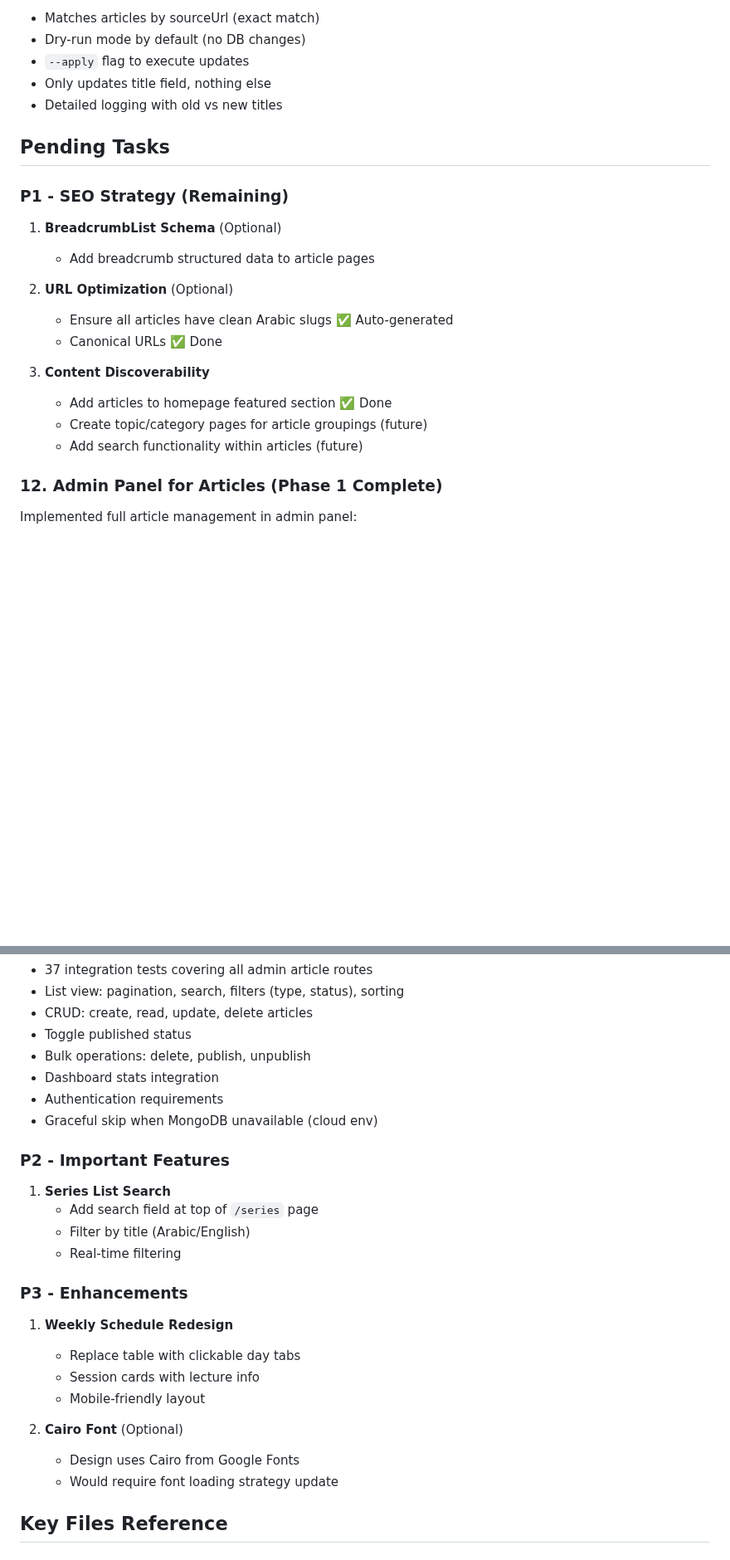
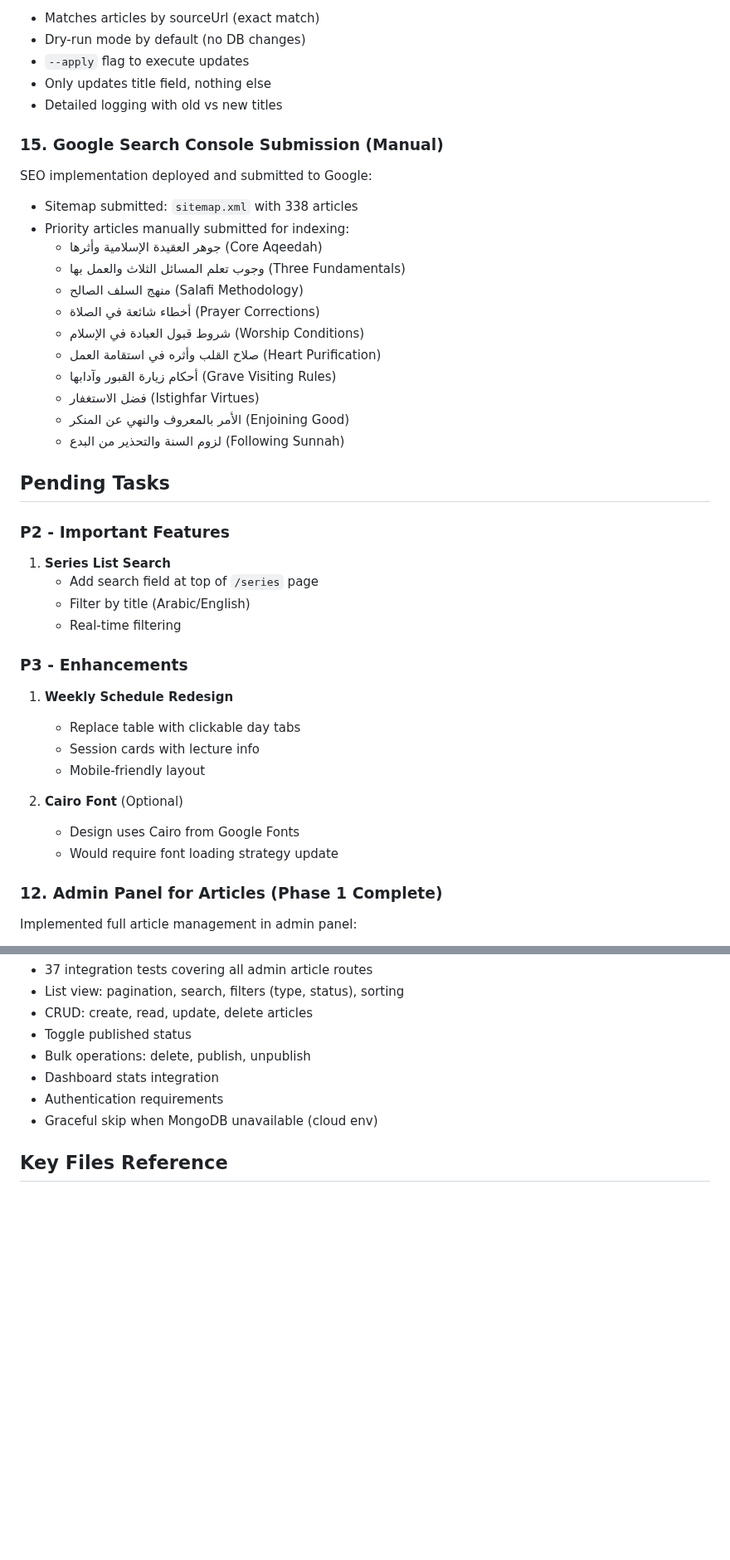
Before and after one commit to Mohamed-AH/wurud, a Markdown page: CLAUDE.md, 2 parts joined by grey strips. Shown at 83% size. Rendered like a GitHub page; blank space fills up the shorter version.

Commit message:
Update CLAUDE.md - mark SEO tasks complete
- Added Google Search Console submission details
- Listed 10 priority articles submitted for indexing
- Reorganized pending tasks (P2, P3)
- Removed duplicate sections

Co-Authored-By: Claude Opus 4.5 <noreply@anthropic.com>
Claude-Session: https://claude.ai/code/session_01De3vDFHAUbJXKDhgsNA7du

```diff
--- a/CLAUDE.md
+++ b/CLAUDE.md
@@ -206,21 +206,40 @@ Created `scripts/update-article-titles.js`:
 - Only updates title field, nothing else
 - Detailed logging with old vs new titles
 
+### 15. Google Search Console Submission (Manual)
+SEO implementation deployed and submitted to Google:
+- Sitemap submitted: `sitemap.xml` with 338 articles
+- Priority articles manually submitted for indexing:
+  - جوهر العقيدة الإسلامية وأثرها (Core Aqeedah)
+  - وجوب تعلم المسائل الثلاث والعمل بها (Three Fundamentals)
+  - منهج السلف الصالح (Salafi Methodology)
+  - أخطاء شائعة في الصلاة (Prayer Corrections)
+  - شروط قبول العبادة في الإسلام (Worship Conditions)
+  - صلاح القلب وأثره في استقامة العمل (Heart Purification)
+  - أحكام زيارة القبور وآدابها (Grave Visiting Rules)
+  - فضل الاستغفار (Istighfar Virtues)
+  - الأمر بالمعروف والنهي عن المنكر (Enjoining Good)
+  - لزوم السنة والتحذير من البدع (Following Sunnah)
+
 ## Pending Tasks
 
-### P1 - SEO Strategy (Remaining)
+### P2 - Important Features
 
-1. **BreadcrumbList Schema** (Optional)
-   - Add breadcrumb structured data to article pages
+1. **Series List Search**
+   - Add search field at top of `/series` page
+   - Filter by title (Arabic/English)
+   - Real-time filtering
 
-2. **URL Optimization** (Optional)
-   - Ensure all articles have clean Arabic slugs ✅ Auto-generated
-   - Canonical URLs ✅ Done
+### P3 - Enhancements
 
-3. **Content Discoverability**
-   - Add articles to homepage featured section ✅ Done
-   - Create topic/category pages for article groupings (future)
-   - Add search functionality within articles (future)
+1. **Weekly Schedule Redesign**
+   - Replace table with clickable day tabs
+   - Session cards with lecture info
+   - Mobile-friendly layout
+
+2. **Cairo Font** (Optional)
+   - Design uses Cairo from Google Fonts
+   - Would require font loading strategy update
 
 ### 12. Admin Panel for Articles (Phase 1 Complete)
 Implemented full article management in admin panel:
@@ -284,24 +303,6 @@ Implemented full article management in admin panel:
 - Authentication requirements
 - Graceful skip when MongoDB unavailable (cloud env)
 
-### P2 - Important Features
-
-1. **Series List Search**
-   - Add search field at top of `/series` page
-   - Filter by title (Arabic/English)
-   - Real-time filtering
-
-### P3 - Enhancements
-
-1. **Weekly Schedule Redesign**
-   - Replace table with clickable day tabs
-   - Session cards with lecture info
-   - Mobile-friendly layout
-
-2. **Cairo Font** (Optional)
-   - Design uses Cairo from Google Fonts
-   - Would require font loading strategy update
-
 ## Key Files Reference
 
 ### Models
```
